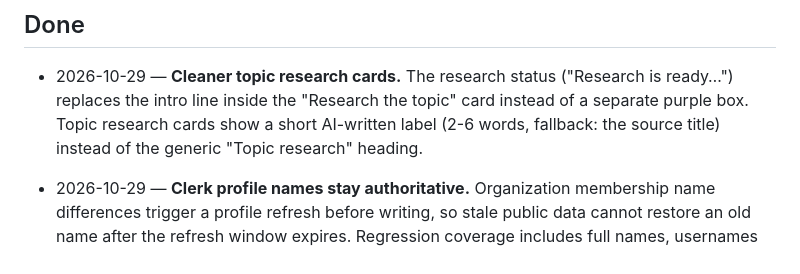
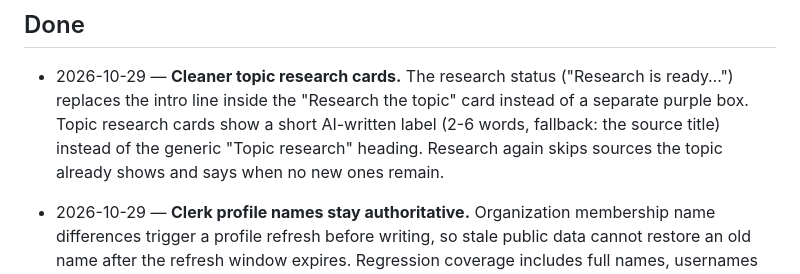
Before and after one commit to hnam10/project-room, a Markdown page: docs/PROGRESS.md, the part around the change. Rendered like a GitHub page.

Commit message:
docs: note Research again behavior

```diff
--- a/docs/PROGRESS.md
+++ b/docs/PROGRESS.md
@@ -8,6 +8,7 @@ Newest entries at the top of each section. Dates are YYYY-MM-DD.
 - 2026-10-29 — **Cleaner topic research cards.** The research status ("Research is ready…") replaces the intro line
   inside the "Research the topic" card instead of a separate purple box. Topic research cards show a short
   AI-written label (2-6 words, fallback: the source title) instead of the generic "Topic research" heading.
+  Research again skips sources the topic already shows and says when no new ones remain.
 - 2026-10-29 — **Clerk profile names stay authoritative.** Organization membership name differences
   trigger a profile refresh before writing, so stale public data cannot restore an old name after
   the refresh window expires. Regression coverage includes full names, usernames and profile outages.
```
